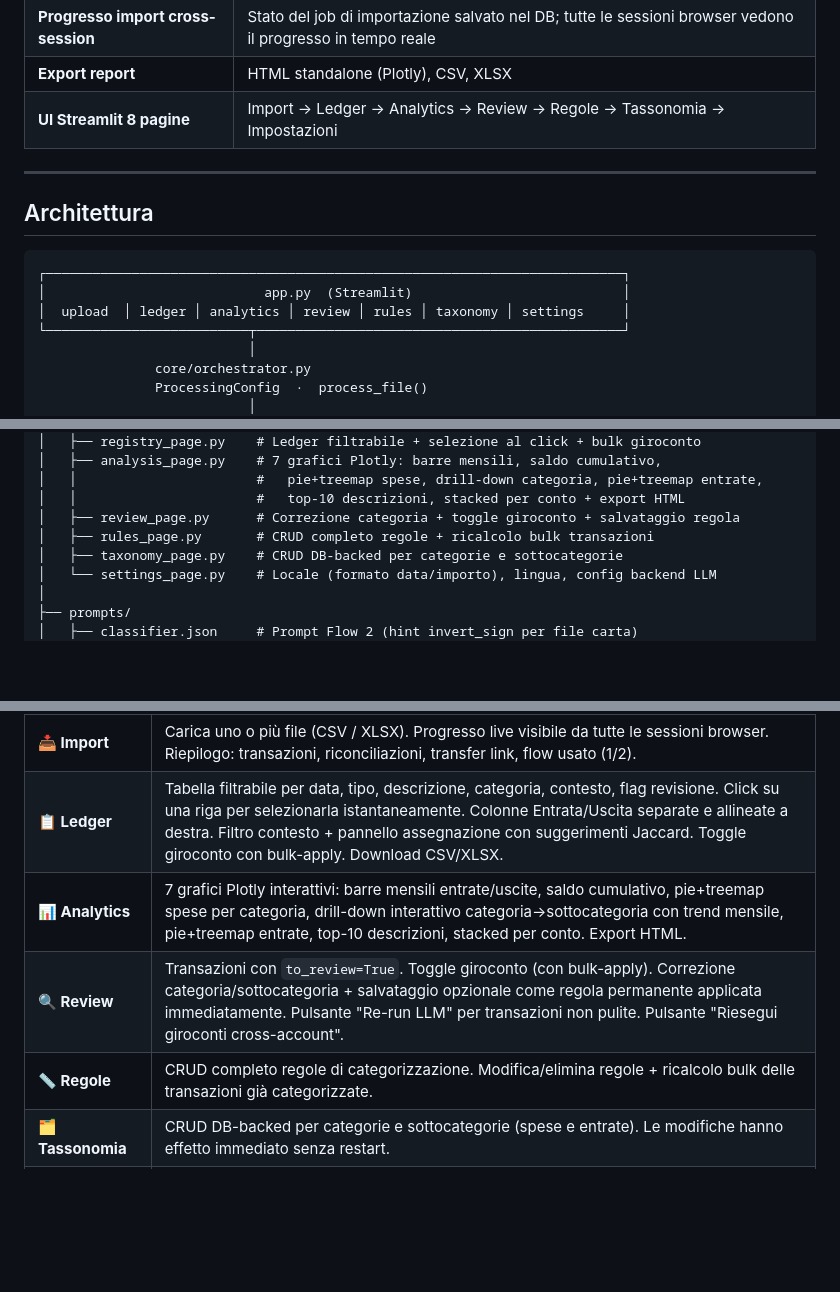
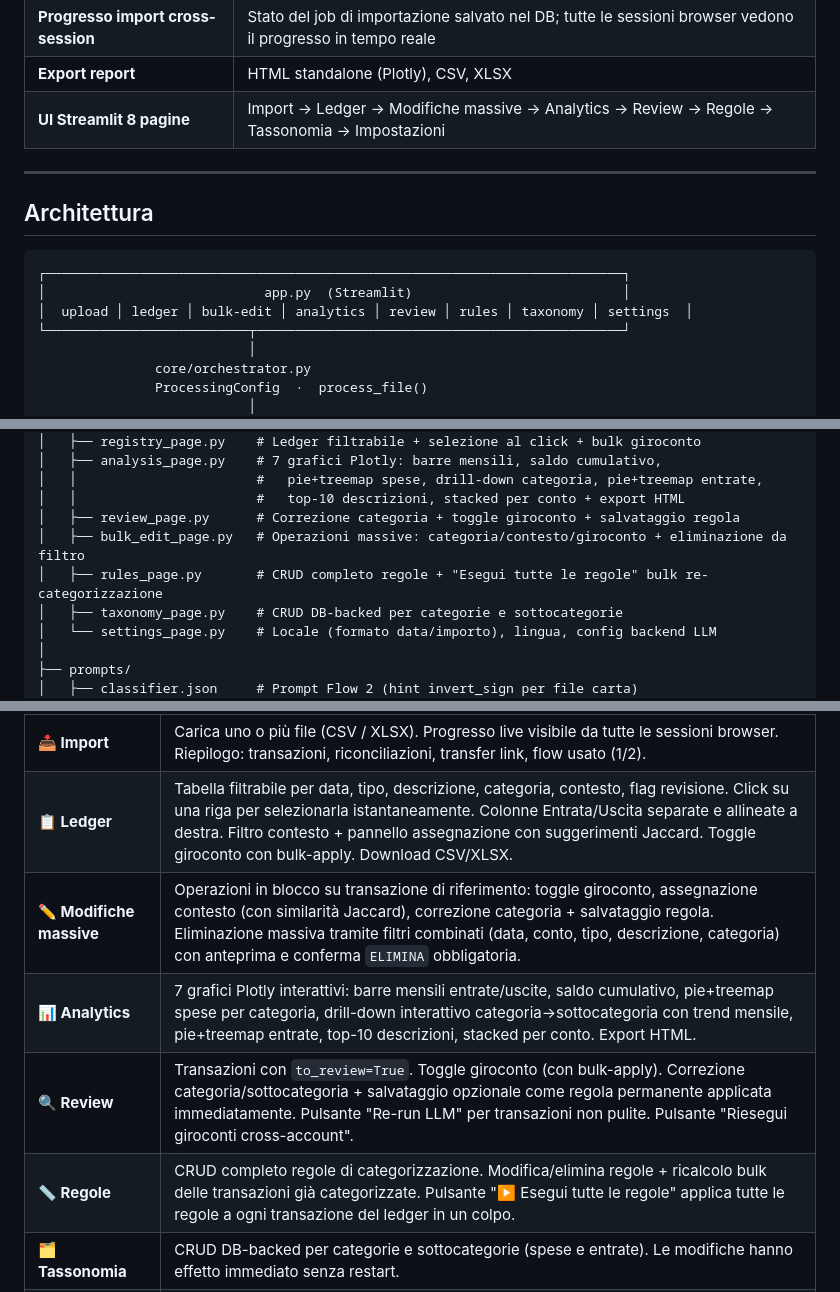
Before and after one commit to drake69/spendify, a Markdown page: README.it.md, 3 parts joined by grey strips. Rendered like a GitHub page; blank space fills up the shorter version.

````diff
--- a/README.it.md
+++ b/README.it.md
@@ -49,7 +49,7 @@ Aggrega estratti conto eterogenei (conti correnti, carte di credito, carte di de
 | **Persistenza SQLAlchemy** | 10 tabelle ORM; CRUD idempotente; migrazioni automatiche all'avvio |
 | **Progresso import cross-session** | Stato del job di importazione salvato nel DB; tutte le sessioni browser vedono il progresso in tempo reale |
 | **Export report** | HTML standalone (Plotly), CSV, XLSX |
-| **UI Streamlit 8 pagine** | Import → Ledger → Analytics → Review → Regole → Tassonomia → Impostazioni |
+| **UI Streamlit 8 pagine** | Import → Ledger → Modifiche massive → Analytics → Review → Regole → Tassonomia → Impostazioni |
 
 ---
 
@@ -58,7 +58,7 @@ Aggrega estratti conto eterogenei (conti correnti, carte di credito, carte di de
 ```
 ┌──────────────────────────────────────────────────────────────────────────┐
 │                            app.py  (Streamlit)                           │
-│  upload  │ ledger │ analytics │ review │ rules │ taxonomy │ settings     │
+│  upload │ ledger │ bulk-edit │ analytics │ review │ rules │ taxonomy │ settings  │
 └──────────────────────────┬───────────────────────────────────────────────┘
                            │
                core/orchestrator.py
@@ -142,7 +142,8 @@ spendify/
 │   │                       #   pie+treemap spese, drill-down categoria, pie+treemap entrate,
 │   │                       #   top-10 descrizioni, stacked per conto + export HTML
 │   ├── review_page.py      # Correzione categoria + toggle giroconto + salvataggio regola
-│   ├── rules_page.py       # CRUD completo regole + ricalcolo bulk transazioni
+│   ├── bulk_edit_page.py   # Operazioni massive: categoria/contesto/giroconto + eliminazione da filtro
+│   ├── rules_page.py       # CRUD completo regole + "Esegui tutte le regole" bulk re-categorizzazione
 │   ├── taxonomy_page.py    # CRUD DB-backed per categorie e sottocategorie
 │   └── settings_page.py    # Locale (formato data/importo), lingua, config backend LLM
 │
@@ -263,9 +264,10 @@ L'app si apre su `http://localhost:8501` con 8 pagine:
 |---|---|
 | **📥 Import** | Carica uno o più file (CSV / XLSX). Progresso live visibile da tutte le sessioni browser. Riepilogo: transazioni, riconciliazioni, transfer link, flow usato (1/2). |
 | **📋 Ledger** | Tabella filtrabile per data, tipo, descrizione, categoria, contesto, flag revisione. Click su una riga per selezionarla istantaneamente. Colonne Entrata/Uscita separate e allineate a destra. Filtro contesto + pannello assegnazione con suggerimenti Jaccard. Toggle giroconto con bulk-apply. Download CSV/XLSX. |
+| **✏️ Modifiche massive** | Operazioni in blocco su transazione di riferimento: toggle giroconto, assegnazione contesto (con similarità Jaccard), correzione categoria + salvataggio regola. Eliminazione massiva tramite filtri combinati (data, conto, tipo, descrizione, categoria) con anteprima e conferma `ELIMINA` obbligatoria. |
 | **📊 Analytics** | 7 grafici Plotly interattivi: barre mensili entrate/uscite, saldo cumulativo, pie+treemap spese per categoria, drill-down interattivo categoria→sottocategoria con trend mensile, pie+treemap entrate, top-10 descrizioni, stacked per conto. Export HTML. |
 | **🔍 Review** | Transazioni con `to_review=True`. Toggle giroconto (con bulk-apply). Correzione categoria/sottocategoria + salvataggio opzionale come regola permanente applicata immediatamente. Pulsante "Re-run LLM" per transazioni non pulite. Pulsante "Riesegui giroconti cross-account". |
-| **📏 Regole** | CRUD completo regole di categorizzazione. Modifica/elimina regole + ricalcolo bulk delle transazioni già categorizzate. |
+| **📏 Regole** | CRUD completo regole di categorizzazione. Modifica/elimina regole + ricalcolo bulk delle transazioni già categorizzate. Pulsante "▶️ Esegui tutte le regole" applica tutte le regole a ogni transazione del ledger in un colpo. |
 | **🗂️ Tassonomia** | CRUD DB-backed per categorie e sottocategorie (spese e entrate). Le modifiche hanno effetto immediato senza restart. |
 | **⚙️ Impostazioni** | Formato data, separatori importo, lingua descrizioni, contesti di vita, lista conti bancari, backend LLM (modello + chiavi API). Tutto persistito nel DB. |
 
````
Also changed, not shown: other parts of README.it.md (+3 -1 lines), README.md (+9 -5 lines), docs/reference_guide.md (+58 -15 lines).
